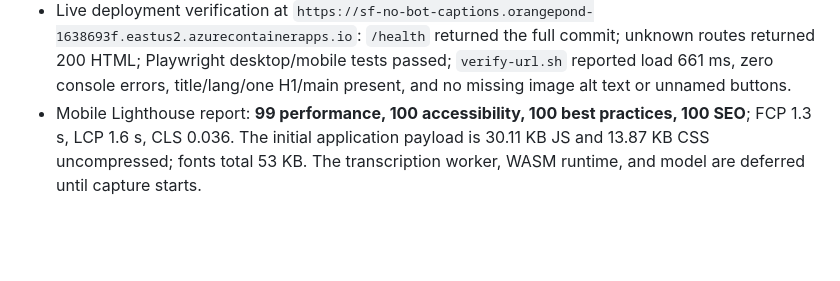
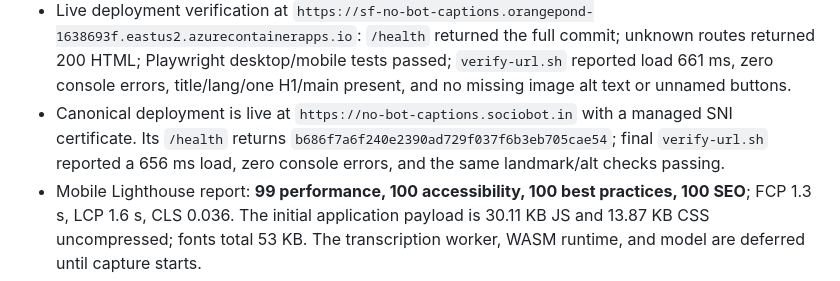
Before and after one commit to B-Divyesh/sf-no-bot-captions, a Markdown page: .factory/handoff.md, the part around the change. Drawn GitHub-style; blank space fills up the shorter version.

Commit message:
docs: record canonical deployment verification

```diff
--- a/.factory/handoff.md
+++ b/.factory/handoff.md
@@ -70,6 +70,10 @@
   Playwright desktop/mobile tests passed; `verify-url.sh` reported load 661 ms,
   zero console errors, title/lang/one H1/main present, and no missing image alt
   text or unnamed buttons.
+- Canonical deployment is live at `https://no-bot-captions.sociobot.in` with a
+  managed SNI certificate. Its `/health` returns
+  `b686f7a6f240e2390ad729f037f6b3eb705cae54`; final `verify-url.sh` reported
+  a 656 ms load, zero console errors, and the same landmark/alt checks passing.
 - Mobile Lighthouse report: **99 performance, 100 accessibility, 100 best
   practices, 100 SEO**; FCP 1.3 s, LCP 1.6 s, CLS 0.036. The initial
   application payload is 30.11 KB JS and 13.87 KB CSS uncompressed; fonts
```
